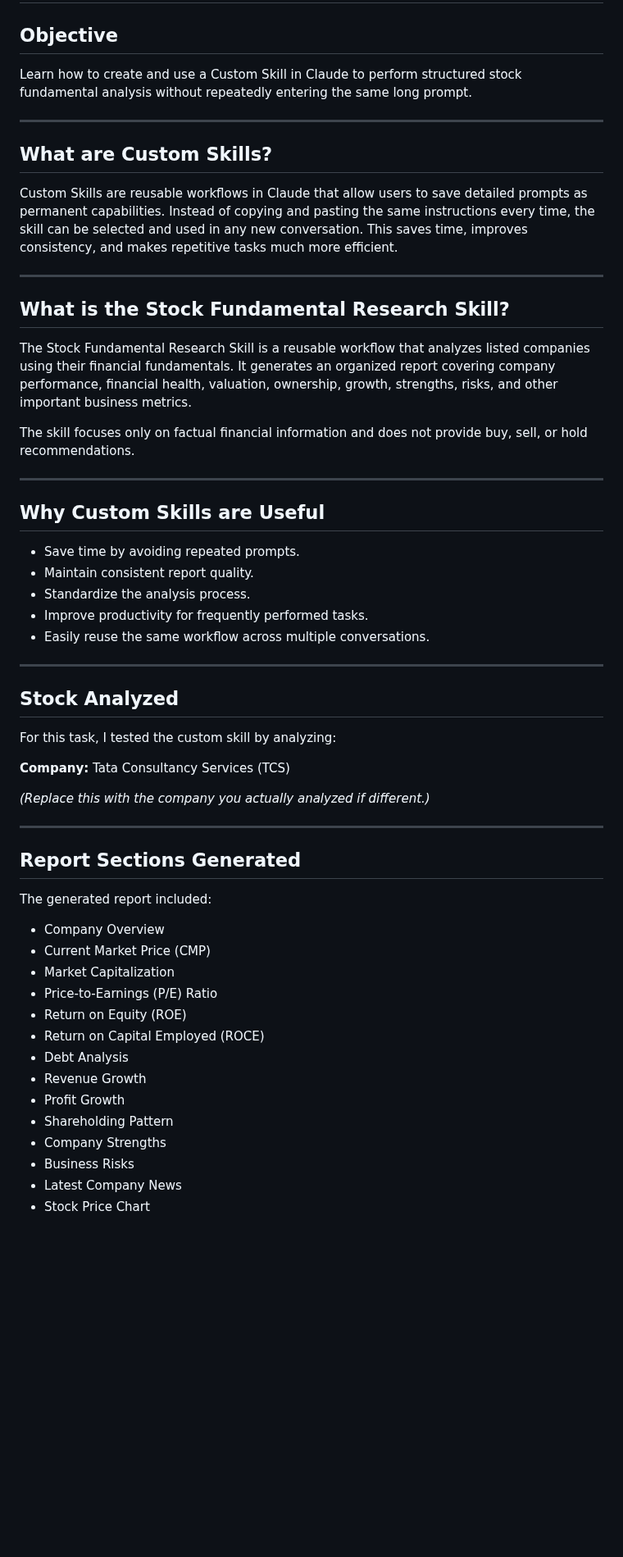
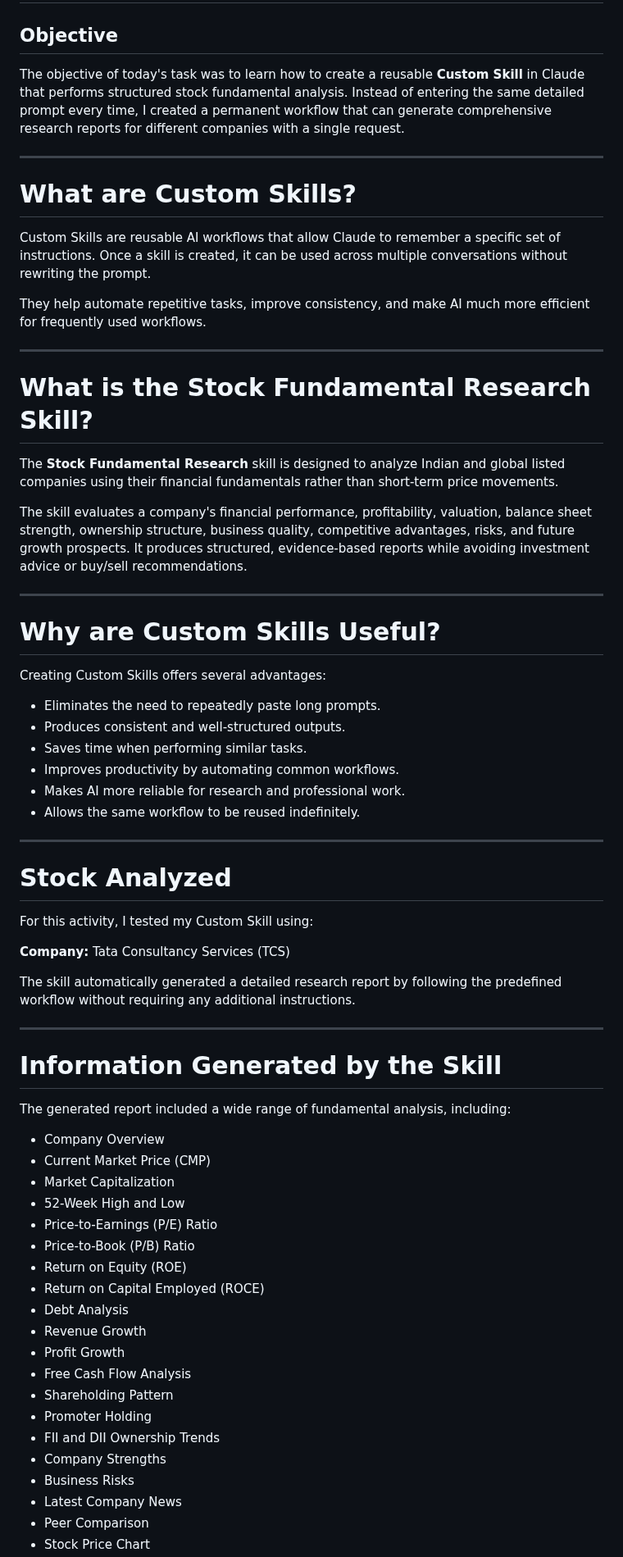
Before and after one commit to Anayat-bhat/60-days-of-ai, a Markdown page: Day16/day16.md, the part around one of its changes. Shown at 82% size. Drawn GitHub-style; blank space fills up the shorter version.

```diff
--- a/Day16/day16.md
+++ b/Day16/day16.md
@@ -2,59 +2,70 @@
 
 ## Objective
 
-Learn how to create and use a Custom Skill in Claude to perform structured stock fundamental analysis without repeatedly entering the same long prompt.
+The objective of today's task was to learn how to create a reusable **Custom Skill** in Claude that performs structured stock fundamental analysis. Instead of entering the same detailed prompt every time, I created a permanent workflow that can generate comprehensive research reports for different companies with a single request.
 
 ---
 
-## What are Custom Skills?
+# What are Custom Skills?
 
-Custom Skills are reusable workflows in Claude that allow users to save detailed prompts as permanent capabilities. Instead of copying and pasting the same instructions every time, the skill can be selected and used in any new conversation. This saves time, improves consistency, and makes repetitive tasks much more efficient.
+Custom Skills are reusable AI workflows that allow Claude to remember a specific set of instructions. Once a skill is created, it can be used across multiple conversations without rewriting the prompt.
+
+They help automate repetitive tasks, improve consistency, and make AI much more efficient for frequently used workflows.
 
 ---
 
-## What is the Stock Fundamental Research Skill?
+# What is the Stock Fundamental Research Skill?
 
-The Stock Fundamental Research Skill is a reusable workflow that analyzes listed companies using their financial fundamentals. It generates an organized report covering company performance, financial health, valuation, ownership, growth, strengths, risks, and other important business metrics.
+The **Stock Fundamental Research** skill is designed to analyze Indian and global listed companies using their financial fundamentals rather than short-term price movements.
 
-The skill focuses only on factual financial information and does not provide buy, sell, or hold recommendations.
+The skill evaluates a company's financial performance, profitability, valuation, balance sheet strength, ownership structure, business quality, competitive advantages, risks, and future growth prospects. It produces structured, evidence-based reports while avoiding investment advice or buy/sell recommendations.
 
 ---
 
-## Why Custom Skills are Useful
+# Why are Custom Skills Useful?
 
-- Save time by avoiding repeated prompts.
-- Maintain consistent report quality.
-- Standardize the analysis process.
-- Improve productivity for frequently performed tasks.
-- Easily reuse the same workflow across multiple conversations.
+Creating Custom Skills offers several advantages:
+
+- Eliminates the need to repeatedly paste long prompts.
+- Produces consistent and well-structured outputs.
+- Saves time when performing similar tasks.
+- Improves productivity by automating common workflows.
+- Makes AI more reliable for research and professional work.
+- Allows the same workflow to be reused indefinitely.
 
 ---
 
-## Stock Analyzed
+# Stock Analyzed
 
-For this task, I tested the custom skill by analyzing:
+For this activity, I tested my Custom Skill using:
 
 **Company:** Tata Consultancy Services (TCS)
 
-*(Replace this with the company you actually analyzed if different.)*
+The skill automatically generated a detailed research report by following the predefined workflow without requiring any additional instructions.
 
 ---
 
-## Report Sections Generated
+# Information Generated by the Skill
 
-The generated report included:
+The generated report included a wide range of fundamental analysis, including:
 
 - Company Overview
 - Current Market Price (CMP)
 - Market Capitalization
+- 52-Week High and Low
 - Price-to-Earnings (P/E) Ratio
+- Price-to-Book (P/B) Ratio
 - Return on Equity (ROE)
 - Return on Capital Employed (ROCE)
 - Debt Analysis
 - Revenue Growth
 - Profit Growth
+- Free Cash Flow Analysis
 - Shareholding Pattern
+- Promoter Holding
+- FII and DII Ownership Trends
 - Company Strengths
 - Business Risks
 - Latest Company News
+- Peer Comparison
 - Stock Price Chart
```
Also changed, not shown: other parts of Day16/day16.md (+57 -28 lines).
